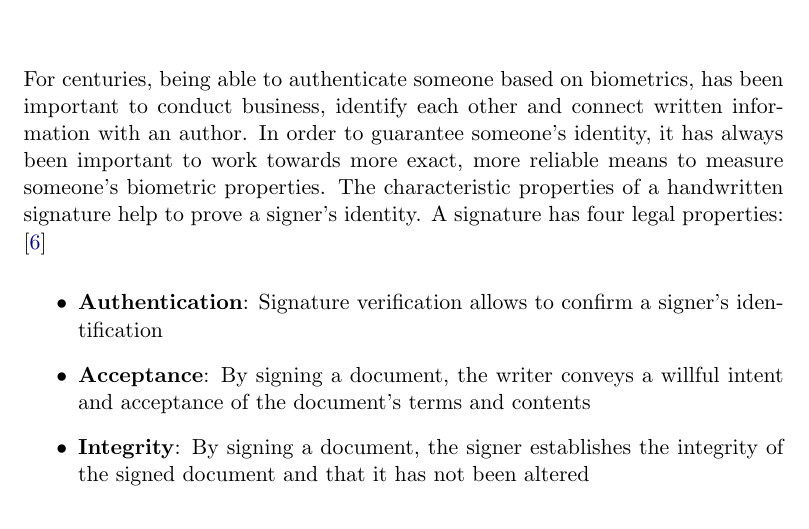
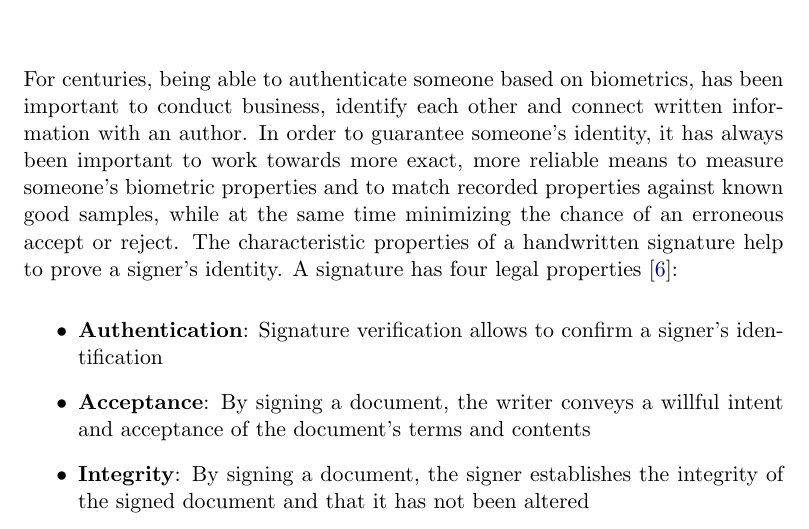
Before and after one commit to tomburgerch/Thesis, a LaTeX thesis (Thesis.tex): part of page 23 of 52, cut so that both start at the same text. Compiled offline with pdfLaTeX.

Commit message:
starting with christians annotations 0415

```diff
--- a/Thesis.tex
+++ b/Thesis.tex
@@ -630,7 +630,7 @@ A request is triggered and answered with the following steps:
 \chapter{Fraud Detection \\Signature Verification}
 \label{chp:signature-verification}
 
-For centuries, being able to authenticate someone based on biometrics, has been important to conduct business, identify each other and connect written information with an author. In order to guarantee someone's identity, it has always been important to work towards more exact, more reliable means to measure someone's biometric properties. The characteristic properties of a handwritten signature help to prove a signer's identity. A signature has four legal properties: \cite{Hanmandlu05}
+For centuries, being able to authenticate someone based on biometrics, has been important to conduct business, identify each other and connect written information with an author. In order to guarantee someone's identity, it has always been important to work towards more exact, more reliable means to measure someone's biometric properties and to match recorded properties against known good samples, while at the same time minimizing the chance of an erroneous accept or reject. The characteristic properties of a handwritten signature help to prove a signer's identity. A signature has four legal properties~\cite{Hanmandlu05}:
 
 \begin{itemize}
 \item \textbf{Authentication}: Signature verification allows to confirm a signer's identification
```
Also changed, not shown: Thesis.pdf.
